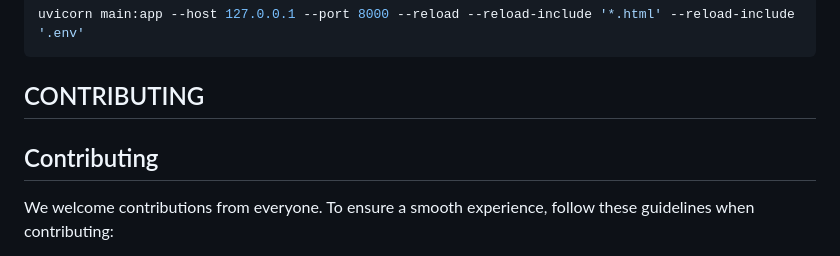
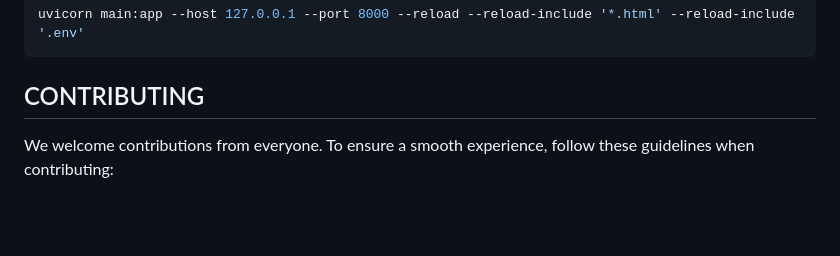
Before and after one commit to gokhanmeteerturk/chatficdb, a Markdown page: README.md, the part around the change. Drawn GitHub-style; blank space fills up the shorter version.

Commit message:
fix typo

```diff
--- a/README.md
+++ b/README.md
@@ -160,8 +160,6 @@ uvicorn main:app --host 127.0.0.1 --port 8000 --reload --reload-include '*.html'
 
 ## CONTRIBUTING
 
-## Contributing
-
 We welcome contributions from everyone. To ensure a smooth experience, follow these guidelines when contributing:
 
 1. Fork the repository and clone it to your local machine.
```
